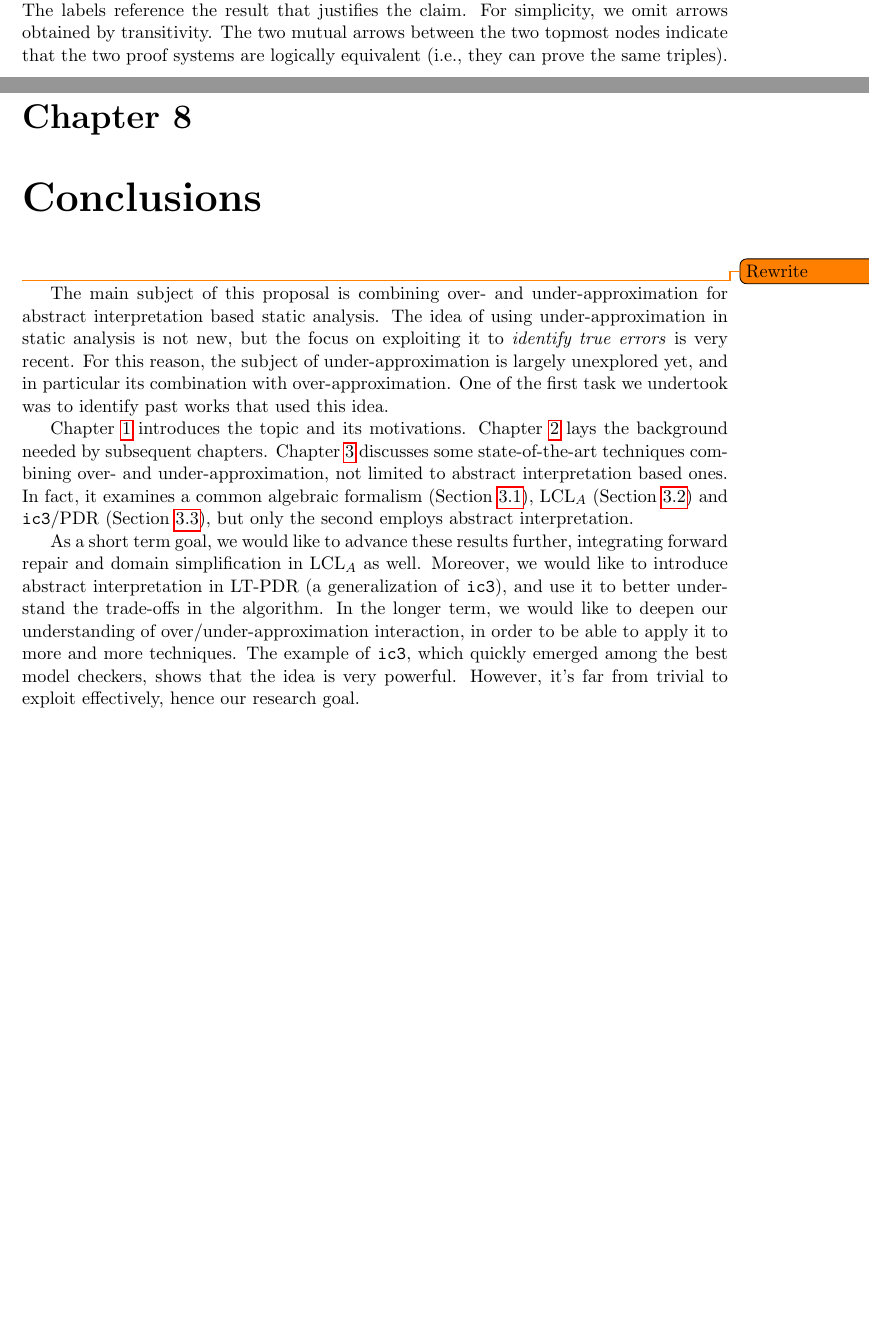
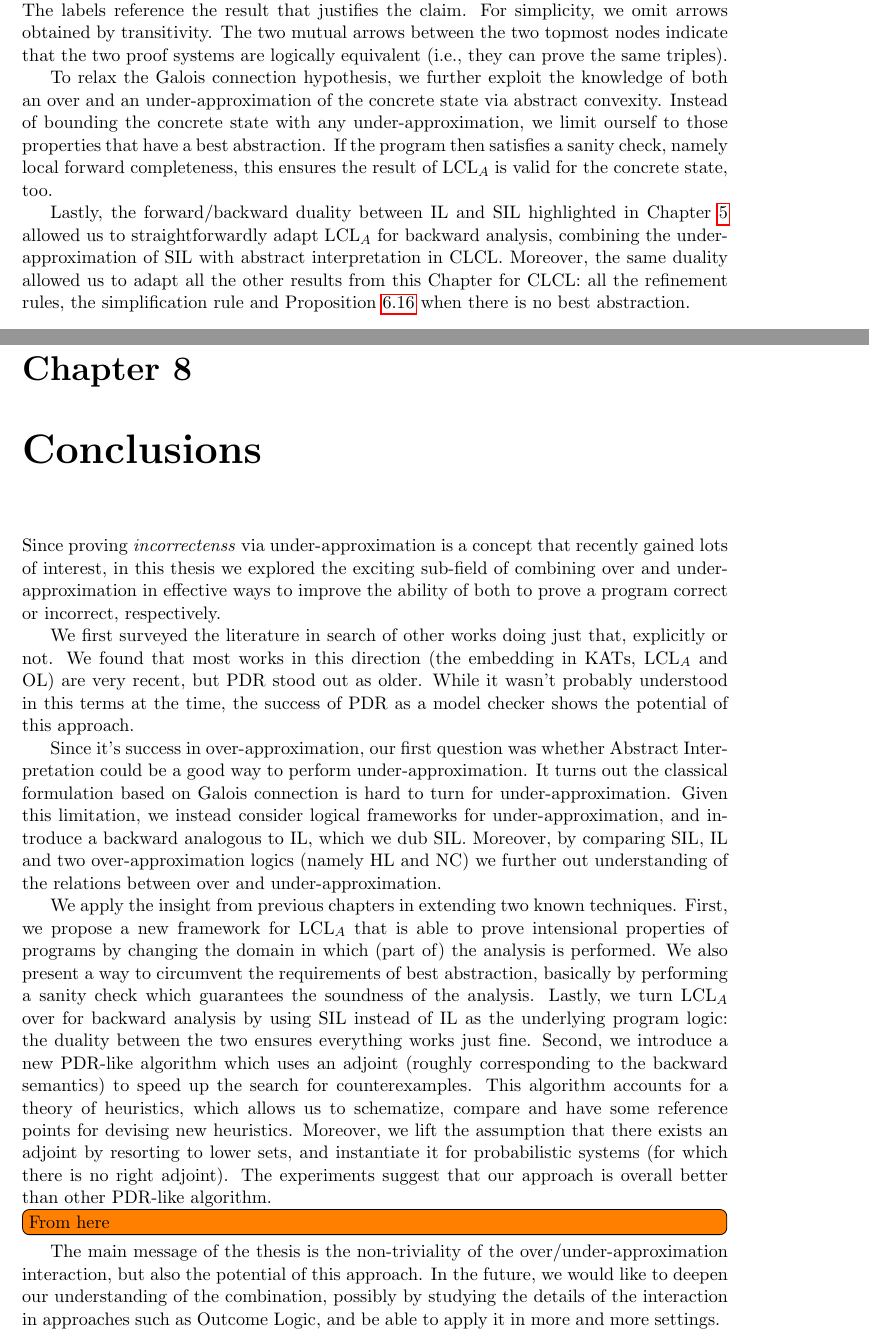
Before and after one commit to flavio-a/phd-thesis, a LaTeX thesis (phd-thesis.tex, which reads chapters/060-lcla.tex, chapters/090-conclusions.tex): two parts of pages 97 and 126 of 186, joined at a grey line, cut so that both start at the same text, the shorter picture padded with empty space. Compiled offline with pdfLaTeX.

Commit message:
Improving ties between chapters

```diff
--- a/chapters/060-lcla.tex
+++ b/chapters/060-lcla.tex
@@ -835,6 +835,10 @@ For the third, we explored the use of the backward SIL together with over-approx
 \end{figure}
 
 We present a pictorial comparison among the expressiveness of the various proof systems in Figure~\ref{fig:lcla:rules-comparison-graph}. The bottom node of the diagram represents the original proof system $\LCLA$. Each other node represents the proof system extended with the single rule mentioned in the balloon. Each arrow corresponds to an expressivity result: all triples provable in the target system are also provable in the source system, which is thus more powerful. The labels reference the result that justifies the claim. For simplicity, we omit arrows obtained by transitivity. The two mutual arrows between the two topmost nodes indicate that the two proof systems are logically equivalent (i.e., they can prove the same triples).
+
+To relax the Galois connection hypothesis, we further exploit the knowledge of both an over and an under-approximation of the concrete state via abstract convexity. Instead of bounding the concrete state with any under-approximation, we limit ourself to those properties that have a best abstraction. If the program then satisfies a sanity check, namely local forward completeness, this ensures the result of $\LCLA$ is valid for the concrete state, too.
+
+Lastly, the forward/backward duality between IL and SIL highlighted in Chapter~\ref{ch:sil} allowed us to straightforwardly adapt $\LCLA$ for backward analysis, combining the under-approximation of SIL with abstract interpretation in CLCL. Moreover, the same duality allowed us to adapt all the other results from this Chapter for CLCL: all the refinement rules, the simplification rule and Proposition~\ref{prop:lcla:no-alpha-soundness} when there is no best abstraction.
 
 %\begin{table}[t]
 %	\caption{Comparison of the proof systems}
--- a/chapters/090-conclusions.tex
+++ b/chapters/090-conclusions.tex
@@ -1,12 +1,16 @@
 % !TEX root = ../phd-thesis.tex
 
 \chapter{Conclusions}\label{ch:conclusions}
-\todo{Rewrite}
-The main subject of this proposal is combining over- and under-approximation for abstract interpretation based static analysis. The idea of using under-approximation in static analysis is not new, but the focus on exploiting it to \emph{identify true errors} is very recent. For this reason, the subject of under-approximation is largely unexplored yet, and in particular its combination with over-approximation. One of the first task we undertook was to identify past works that used this idea.
+Since proving \emph{incorrectenss} via under-approximation is a concept that recently gained lots of interest, in this thesis we explored the exciting sub-field of combining over and under-approximation in effective ways to improve the ability of both to prove a program correct or incorrect, respectively.
 
-Chapter~\ref{ch:intro} introduces the topic and its motivations. Chapter~\ref{ch:background} lays the background needed by subsequent chapters.
-Chapter~\ref{ch:sota} discusses some state-of-the-art techniques combining over- and under-approximation, not limited to abstract interpretation based ones. In fact, it examines a common algebraic formalism (Section~\ref{sec:sota:kat}), $\LCLA$ (Section~\ref{sec:sota:lcl}) and \code{ic3}/PDR (Section~\ref{sec:sota:pdr}), but only the second employs abstract interpretation.
-%Chapter~\ref{ch:resplan} outlines our preliminary results and future research direction. In the last year, other than studying those related works, we extended $\LCLA$ with new rules to exploit different abstract domains within a single derivation.
+We first surveyed the literature in search of other works doing just that, explicitly or not. We found that most works in this direction (the embedding in KATs, $\LCLA$ and OL) are very recent, but PDR stood out as older. While it wasn't probably understood in this terms at the time, the success of PDR as a model checker shows the potential of this approach.
 
-As a short term goal, we would like to advance these results further, integrating forward repair and domain simplification in $\LCLA$ as well. Moreover, we would like to introduce abstract interpretation in LT-PDR (a generalization of \code{ic3}), and use it to better understand the trade-offs in the algorithm.
-In the longer term, we would like to deepen our understanding of over/under-approximation interaction, in order to be able to apply it to more and more techniques. The example of \code{ic3}, which quickly emerged among the best model checkers, shows that the idea is very powerful. However, it's far from trivial to exploit effectively, hence our research goal.
+Since it's success in over-approximation, our first question was whether Abstract Interpretation could be a good way to perform under-approximation. It turns out the classical formulation based on Galois connection is hard to turn for under-approximation. Given this limitation, we instead consider logical frameworks for under-approximation, and introduce a backward analogous to IL, which we dub SIL. Moreover, by comparing SIL, IL and two over-approximation logics (namely HL and NC) we further out understanding of the relations between over and under-approximation.
+
+We apply the insight from previous chapters in extending two known techniques.
+First, we propose a new framework for $\LCLA$ that is able to prove intensional properties of programs by changing the domain in which (part of) the analysis is performed. We also present a way to circumvent the requirements of best abstraction, basically by performing a sanity check which guarantees the soundness of the analysis. Lastly, we turn $\LCLA$ over for backward analysis by using SIL instead of IL as the underlying program logic: the duality between the two ensures everything works just fine.
+Second, we introduce a new PDR-like algorithm which uses an adjoint (roughly corresponding to the backward semantics) to speed up the search for counterexamples. This algorithm accounts for a theory of heuristics, which allows us to schematize, compare and have some reference points for devising new heuristics. Moreover, we lift the assumption that there exists an adjoint by resorting to lower sets, and instantiate it for probabilistic systems (for which there is no right adjoint). The experiments suggest that our approach is overall better than other PDR-like algorithm.
+
+\fromhere
+The main message of the thesis is the non-triviality of the over/under-approximation interaction, but also the potential of this approach.
+In the future, we would like to deepen our understanding of the combination, possibly by studying the details of the interaction in approaches such as Outcome Logic, and be able to apply it in more and more settings.
```
Also changed, not shown: chapters/070-pdr.tex (+3 -3 lines), phd-thesis.pdf, chapters/060-lcla.tex (6 more changed lines).
